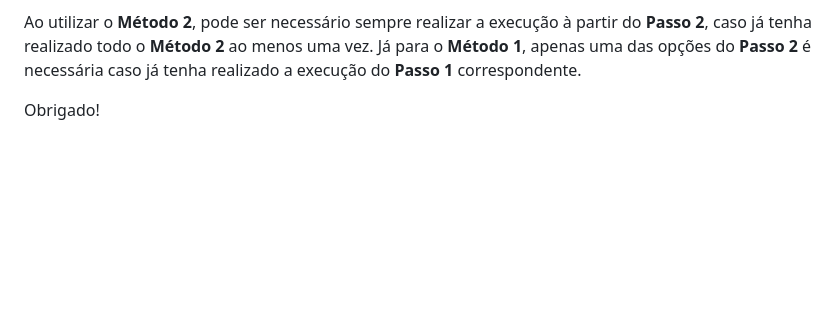
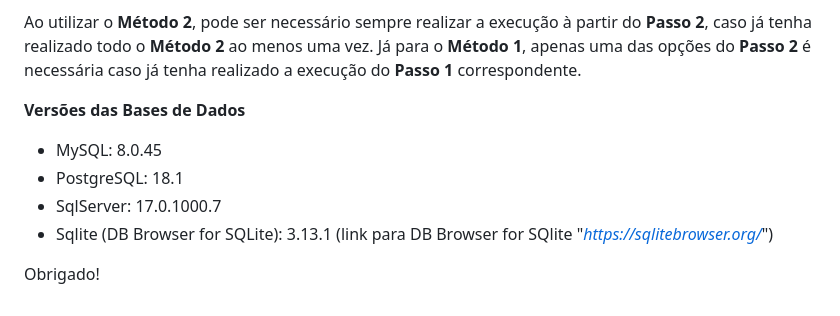
Before and after one commit to pedrossantos/CrudGenerator.App, a Markdown page: README.md, the part around the change. Rendered like a GitHub page; blank space fills up the shorter version.

Commit message:
Add database versions to README
Added database version information to the README.

```diff
--- a/README.md
+++ b/README.md
@@ -32,4 +32,10 @@ Após instalar e realizar a geração de um projeto à partir do **CrudGenerator
 Ao utilizar o **Método 2**, pode ser necessário sempre realizar a execução à partir do **Passo 2**, caso já tenha realizado todo o **Método 2** ao menos uma vez.
 Já para o **Método 1**, apenas uma das opções do **Passo 2** é necessária caso já tenha realizado a execução do **Passo 1** correspondente.
 
+**Versões das Bases de Dados**
+ - MySQL: 8.0.45
+ - PostgreSQL: 18.1
+ - SqlServer: 17.0.1000.7
+ - Sqlite (DB Browser for SQLite): 3.13.1 (link para DB Browser for SQlite "*https://sqlitebrowser.org/*")
+
 Obrigado!
```
